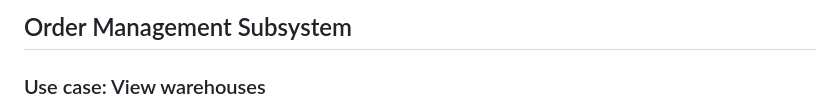
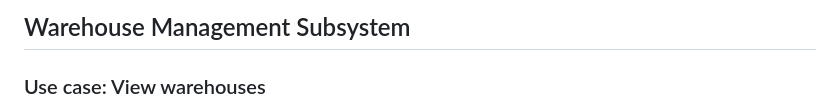
Before and after one commit to Simamkele88/IFM3_GP, a Markdown page: warehouse_des.md, the part around the change. GitHub-like rendering.

```diff
--- a/warehouse_des.md
+++ b/warehouse_des.md
@@ -1,4 +1,4 @@
-## Order Management Subsystem
+## Warehouse Management Subsystem
 
 ### Use case: View warehouses
 
```
Also changed, not shown: supplier_des.md (+100 -0 lines).
